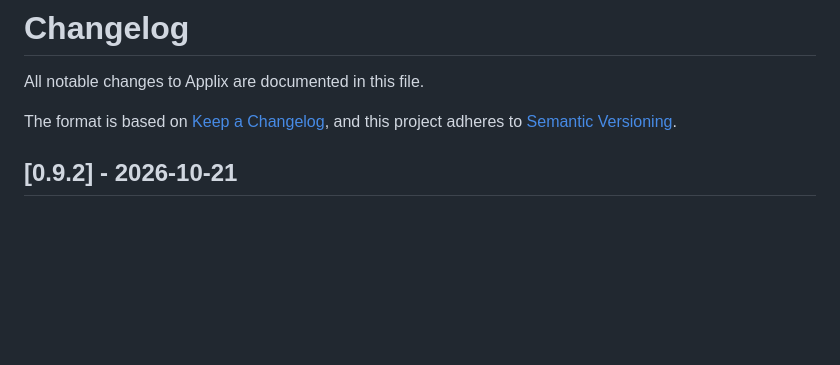
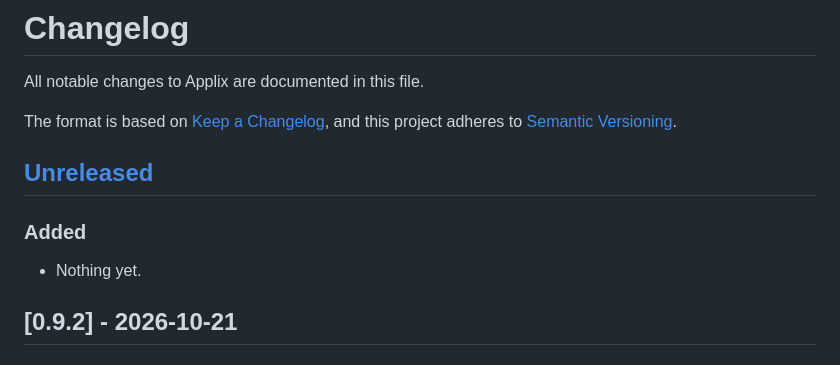
Before and after one commit to Konprostart/Applix, a Markdown page: CHANGELOG.md, the part around the change. Rendered like a GitHub page; blank space fills up the shorter version.

Commit message:
chore: keep Unreleased section in CHANGELOG for release guard

```diff
--- a/CHANGELOG.md
+++ b/CHANGELOG.md
@@ -4,6 +4,11 @@ All notable changes to Applix are documented in this file.
 
 The format is based on [Keep a Changelog](https://keepachangelog.com/en/1.1.0/),
 and this project adheres to [Semantic Versioning](https://semver.org/spec/v2.0.0.html).
+
+## [Unreleased]
+
+### Added
+- Nothing yet.
 
 ## [0.9.2] - 2026-10-21
 
```
